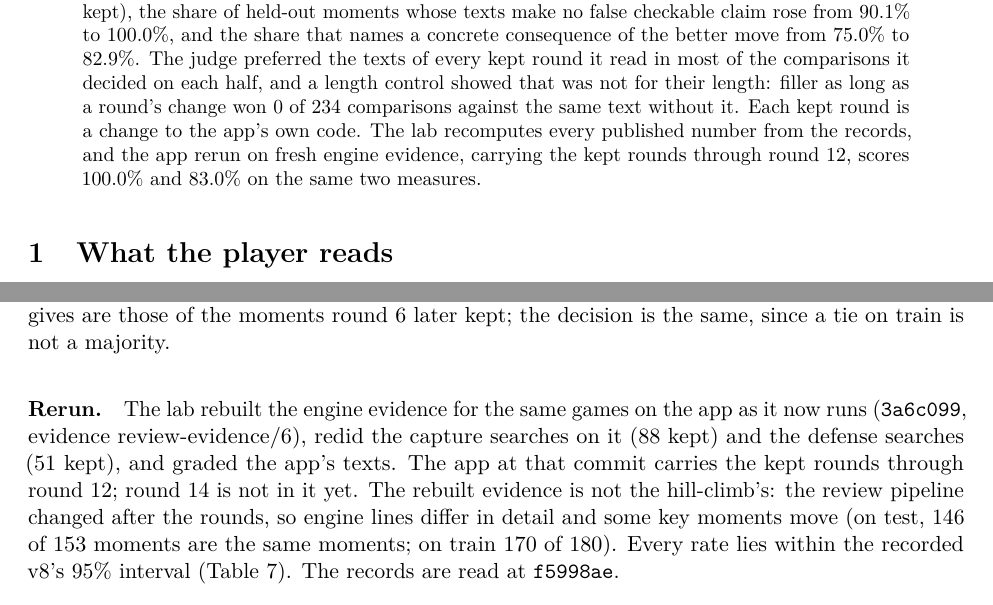
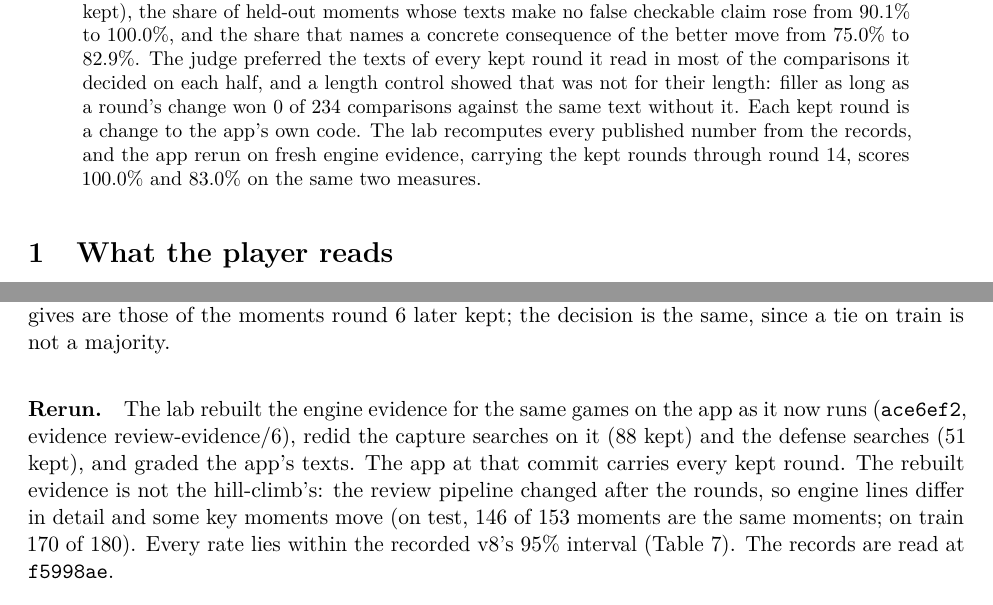
Before and after one commit to Aneesh-Pothuru/chess-coach-models, a LaTeX paper (projects/explain-top-move/paper/paper.tex, which reads projects/explain-top-move/paper/generated.tex): two parts of pages 1 and 14 of 15, joined at a grey line, cut so that both start at the same text. Compiled offline with pdfLaTeX.

Commit message:
explain-top-move: rerun at the app's PR 89 merge
The reproduction rebuilt the 60 games' evidence, the capture and defense
searches and the grades on the app at ace6ef2. The rates are unchanged and
the app now carries every kept round, round 14 included.

Co-Authored-By: Claude Opus 5.5 (1M context) <noreply@anthropic.com>
Claude-Session: https://claude.ai/code/session_01GxCFoJLQ6tsUgPA9MY92iR

```diff
--- a/projects/explain-top-move/paper/generated.tex
+++ b/projects/explain-top-move/paper/generated.tex
@@ -251,12 +251,12 @@ trim control, round 13: the decoy preferred & 1 of 20 (16 the full text, 3 same)
 \newcommand{\ExampleCount}{8}
 \newcommand{\ReproLinesMatched}{27}
 \newcommand{\ReproLines}{27}
-\newcommand{\AppCommit}{\texttt{3a6c099}}
+\newcommand{\AppCommit}{\texttt{ace6ef2}}
 \newcommand{\RecordsCommit}{\texttt{f5998ae}}
 \newcommand{\RerunSearches}{the capture searches on it (88 kept) and the defense searches (51 kept)}
 \newcommand{\RerunEvidence}{review-evidence/6}
-\newcommand{\AppKeptThrough}{12}
-\newcommand{\AppKeptSentence}{The app at that commit carries the kept rounds through round 12; round 14 is not in it yet.}
+\newcommand{\AppKeptThrough}{14}
+\newcommand{\AppKeptSentence}{The app at that commit carries every kept round.}
 \newcommand{\RerunTestMoments}{153}
 \newcommand{\RerunTestShared}{146}
 \newcommand{\RerunTestSameGrades}{129}
```
Also changed, not shown: projects/explain-top-move/results/reproduction.md (+2 -2 lines), projects/explain-top-move/paper/paper.pdf, 1 other file.
